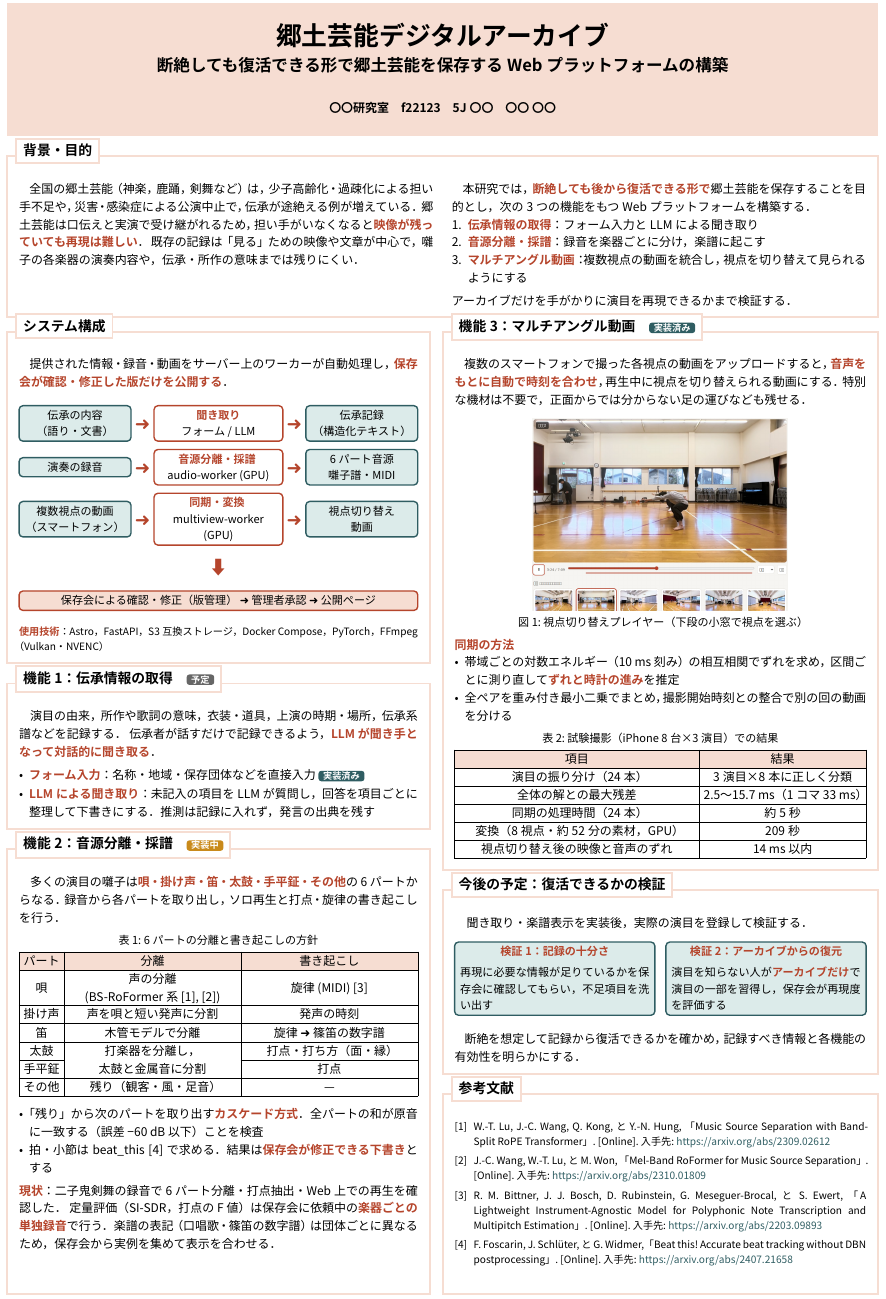
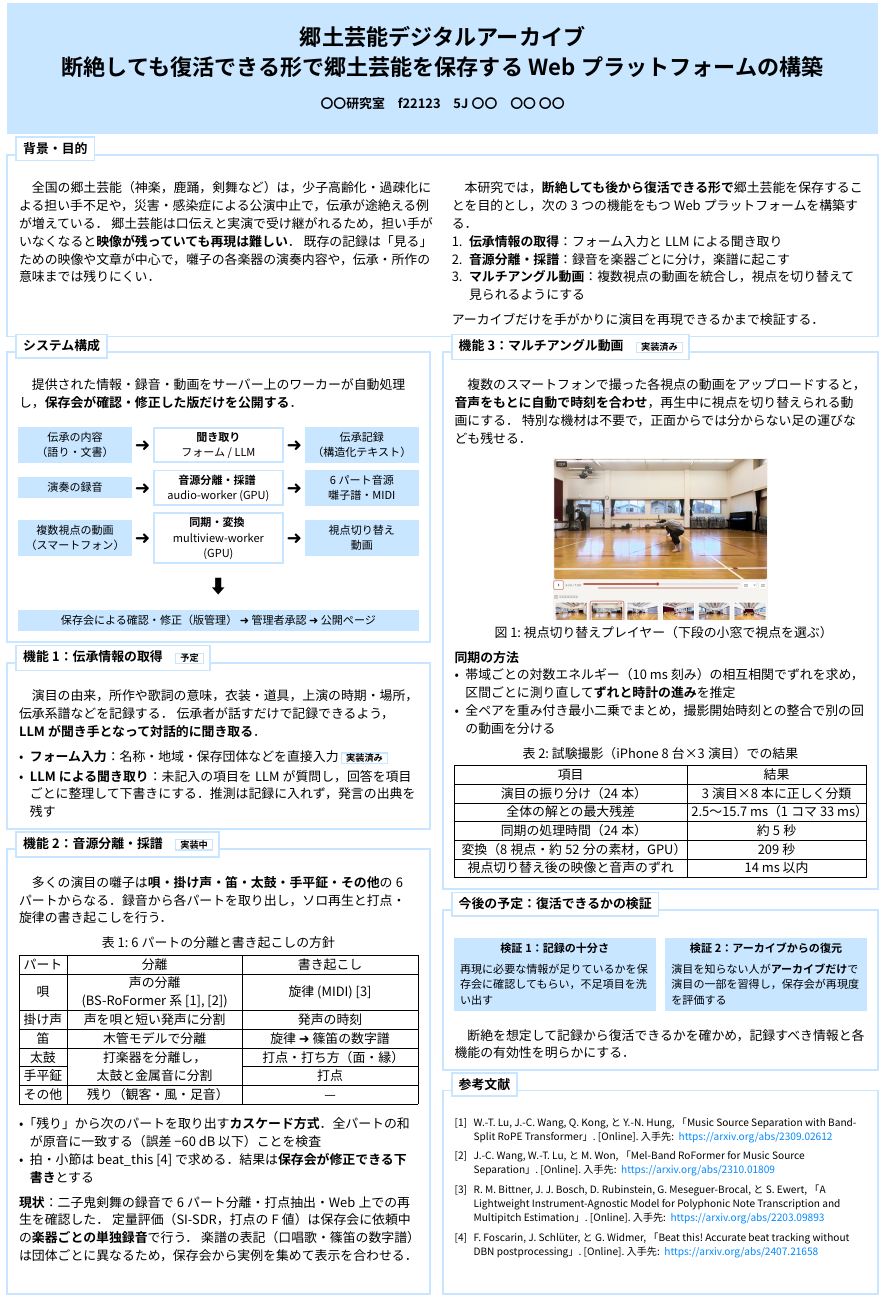
Before and after one commit to YacobiHime/InterimPoster, a Typst document (poster.typ): part of the page, cut so that both start at the same text. The pictures show the PDF file poster.pdf that the author committed with the source.

Commit message:
Match the poster design to the reference poster
Use the reference's light blue, 28pt body, 48pt two-line title,
plain bold emphasis and link color.

Co-Authored-By: Claude Opus 5.5 <noreply@anthropic.com>

```diff
--- a/poster.typ
+++ b/poster.typ
@@ -5,30 +5,29 @@
   margin: (top: 2cm, bottom: 2cm, left: 3cm, right: 3cm),
 )
 
-#set text(font: "Noto Sans CJK JP", size: 26pt, lang: "ja")
-#set par(leading: 0.75em, justify: true)
+#set text(font: "Noto Sans CJK JP", size: 28pt, lang: "ja")
 
-// 配色
-#let main = rgb("#b5452c")        // 朱
-#let light = rgb("#f6ddd2")       // 淡い朱
-#let sub = rgb("#2f5d62")         // 青緑
-#let sublight = rgb("#dcebea")
-#let gray = rgb("#666666")
+// 配色（参考ポスターと同じ水色1色）
+#let light = rgb(200, 230, 255, 255)
 
-#show link: it => text(sub)[#it]
-#show figure.where(kind: table): set figure.caption(position: top)
-#show figure.caption: set text(size: 24pt)
-#show strong: set text(weight: "bold", fill: main)
+#show link: it => {
+  text(rgb("#0088ff"))[
+    #it
+  ]
+}
+
+#show figure.where(
+  kind: table
+): set figure.caption(position: top)
 
 // ───────────── タイトル ─────────────
 #align(center)[
-  #box(fill: light, inset: (top: 1.8cm, bottom: 1.8cm), width: 100%)[
-    = #text(56pt)[郷土芸能デジタルアーカイブ]
-    #v(0.4cm)
-    #text(36pt, weight: "bold")[
+  #box(fill: light, inset: (top: 2cm, bottom: 2cm), width: 100%)[
+    = #text(48pt)[
+      郷土芸能デジタルアーカイブ\
       断絶しても復活できる形で郷土芸能を保存するWebプラットフォームの構築
     ]
-    #v(0.9cm)
+    #v(1cm)
     #text(weight: "bold")[〇〇研究室　f22123　5J〇〇　〇〇 〇〇]
   ]
 ]
@@ -52,19 +51,19 @@
 }
 
 // 状態ラベル
-#let tag(label, color) = box(
-  fill: color, inset: (x: 10pt, y: 4pt), radius: 6pt, baseline: 4pt,
-)[#text(20pt, fill: white, weight: "bold")[#label]]
-#let done = tag("実装済み", sub)
-#let wip = tag("実装中", rgb("#c98a1b"))
-#let plan = tag("予定", gray)
+#let tag(label) = box(
+  stroke: light + 3pt, inset: (x: 10pt, y: 4pt), baseline: 4pt,
+)[#text(20pt, weight: "bold")[#label]]
+#let done = tag("実装済み")
+#let wip = tag("実装中")
+#let plan = tag("予定")
 
 // 図の箱
-#let node(body, fill: white, stroke: main, w: 100%) = rect(
-  width: w, inset: 12pt, radius: 10pt, fill: fill, stroke: stroke + 3pt,
+#let node(body, fill: white, w: 100%) = rect(
+  width: w, inset: 12pt, fill: fill, stroke: light + 4pt,
 )[#align(center + horizon)[#text(24pt)[#body]]]
-#let arrow = align(center + horizon)[#text(40pt, fill: main)[➜]]
-#let darrow = align(center)[#text(40pt, fill: main)[⬇]]
+#let arrow = align(center + horizon)[#text(40pt)[➜]]
+#let darrow = align(center)[#text(40pt)[⬇]]
 
 // ───────────── 各セクション ─────────────
 #let bg_section = section_box("背景・目的", 100%, auto)[
@@ -94,17 +93,17 @@
     columns: (1fr, 50pt, 1.15fr, 50pt, 1fr),
     row-gutter: 18pt,
     align: horizon,
-    node(fill: sublight, stroke: sub)[伝承の内容\ （語り・文書）], arrow,
+    node(fill: light)[伝承の内容\ （語り・文書）], arrow,
     node[*聞き取り*\ フォーム / LLM], arrow,
-    node(fill: sublight, stroke: sub)[伝承記録\ （構造化テキスト）],
+    node(fill: light)[伝承記録\ （構造化テキスト）],
 
-    node(fill: sublight, stroke: sub)[演奏の録音], arrow,
+    node(fill: light)[演奏の録音], arrow,
     node[*音源分離・採譜*\ audio-worker (GPU)], arrow,
-    node(fill: sublight, stroke: sub)[6パート音源\ 囃子譜・MIDI],
+    node(fill: light)[6パート音源\ 囃子譜・MIDI],
 
-    node(fill: sublight, stroke: sub)[複数視点の動画\ （スマートフォン）], arrow,
+    node(fill: light)[複数視点の動画\ （スマートフォン）], arrow,
     node[*同期・変換*\ multiview-worker (GPU)], arrow,
-    node(fill: sublight, stroke: sub)[視点切り替え\ 動画],
+    node(fill: light)[視点切り替え\ 動画],
   )
   #v(4pt)
   #grid(columns: (1fr), darrow)
@@ -112,8 +111,6 @@
   #node(fill: light)[
     保存会による確認・修正（版管理） ➜ 管理者承認 ➜ 公開ページ
   ]
-  #v(8pt)
-  #text(22pt)[*使用技術*：Astro，FastAPI，S3互換ストレージ，Docker Compose，PyTorch，FFmpeg（Vulkan・NVENC）]
 ]
 
 #let info_section = section_box([機能1：伝承情報の取得　#plan], 100%, auto)[
@@ -133,7 +130,6 @@
       columns: (auto, 1fr, 1fr),
       align: horizon + center,
       inset: 10pt,
-      fill: (_, y) => if y == 0 { light },
       table.header([パート], [分離], [書き起こし]),
       [唄], [声の分離\ (BS-RoFormer系 @lu2023bsroformer @wang2023melroformer)], [旋律 (MIDI) @bittner2022basicpitch],
       [掛け声], [声を唄と短い発声に分割], [発声の時刻],
@@ -161,7 +157,7 @@
     #figure(
       caption: [視点切り替えプレイヤー（下段の小窓で視点を選ぶ）],
     )[
-      #image("assets/multiview_player.png", width: 62%)
+      #image("assets/multiview_player.png", width: 52%)
     ]
   ]
 
@@ -175,7 +171,6 @@
       columns: (1fr, auto),
       align: horizon + center,
       inset: 10pt,
-      fill: (_, y) => if y == 0 { light },
       table.header([項目], [結果]),
       [演目の振り分け（24本）], [3演目×8本に正しく分類],
       [全体の解との最大残差], [2.5〜15.7 ms（1コマ 33 ms）],
@@ -188,7 +183,6 @@
 ]
 
 #let plan_section = section_box("今後の予定：復活できるかの検証", 100%, auto)[
-  　聞き取り・楽譜表示を実装後，実際の演目を登録して検証する．
 
   #grid(
     columns: (1fr, 1fr),
```
Also changed, not shown: poster.pdf, poster.typ (6 more changed lines).
